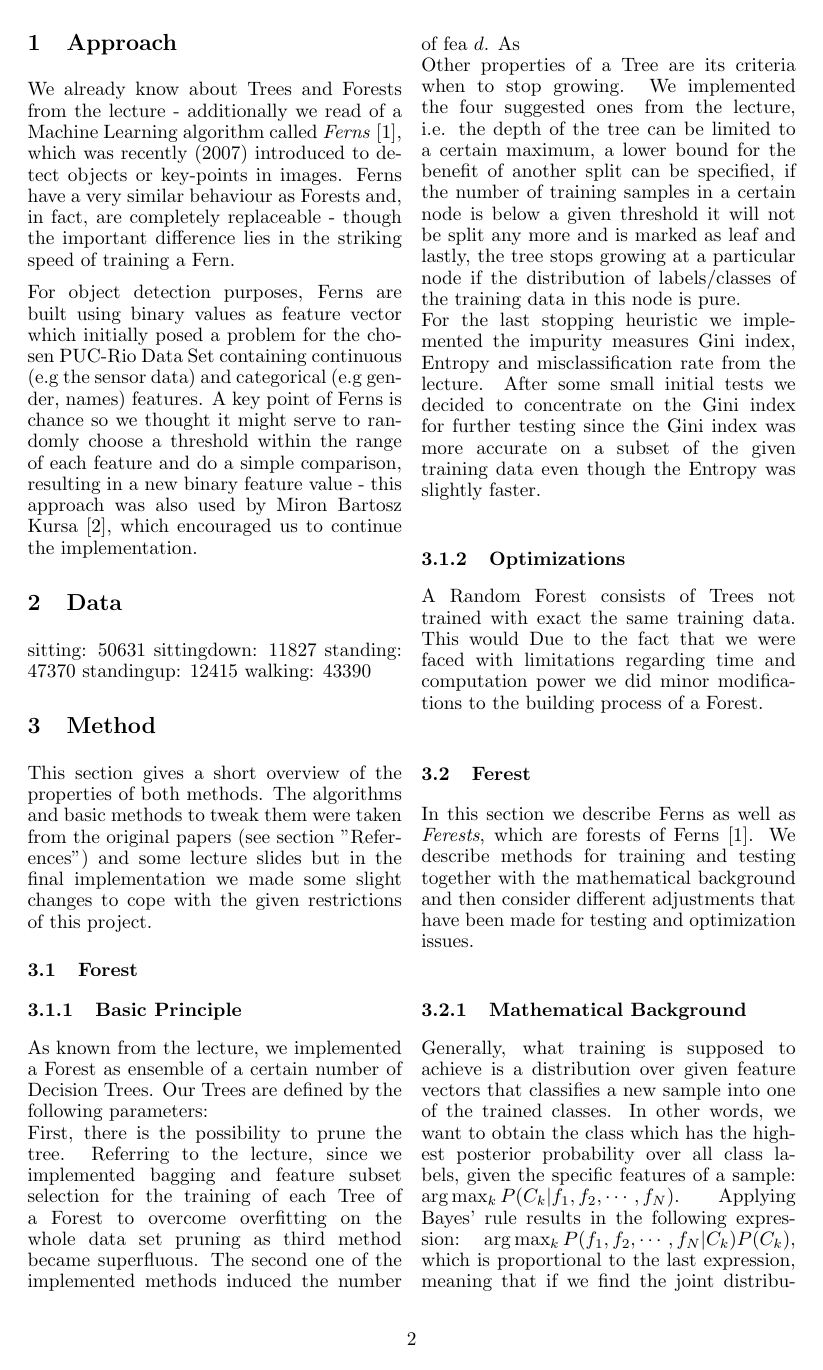
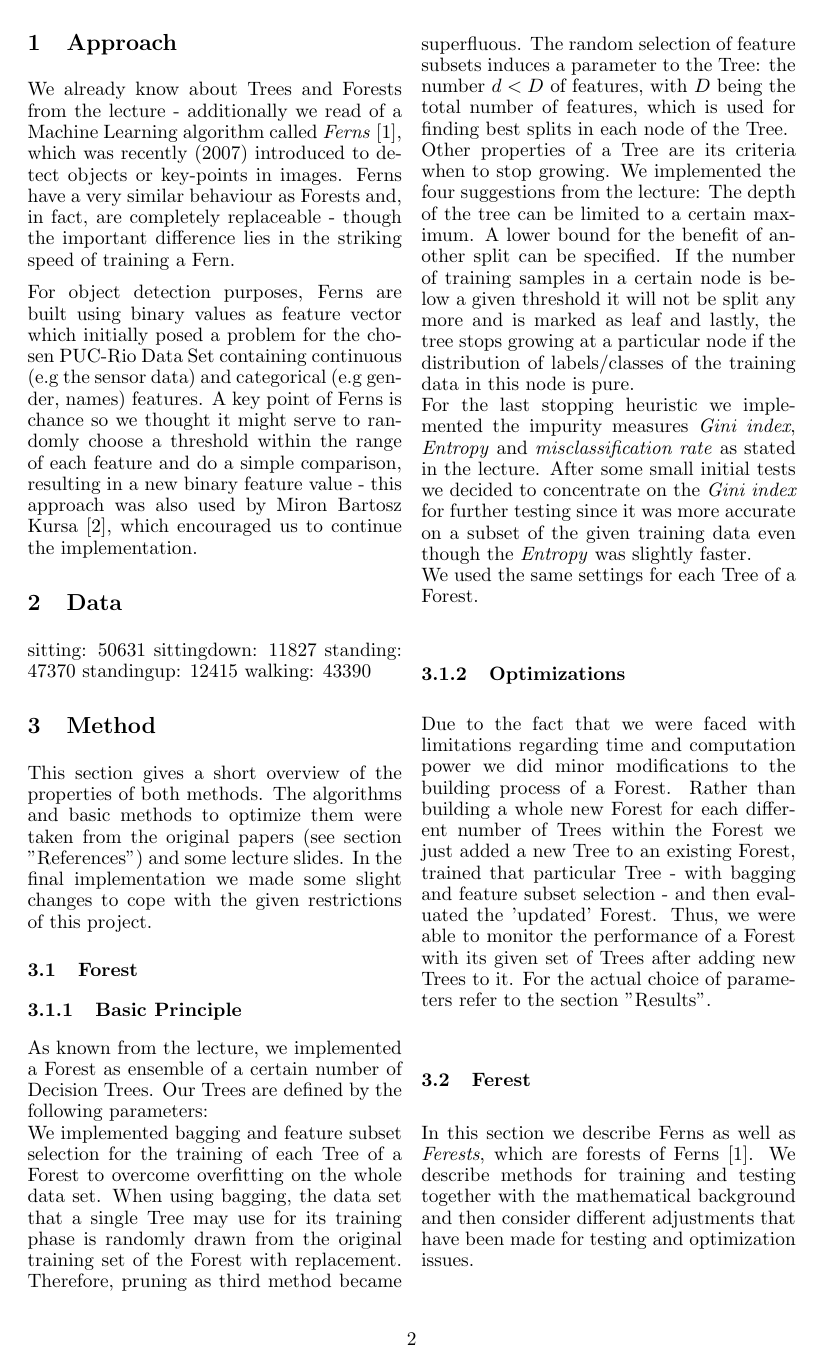
Before and after one commit to michaelwolfram/ml_project, a LaTeX document (Paper/ml_final_project.tex): page 2 of 5. Compiled offline with pdfLaTeX.

Commit message:
Finished 3.1 Some new data.

```diff
--- a/Paper/ml_final_project.tex
+++ b/Paper/ml_final_project.tex
@@ -56,20 +56,19 @@ walking: 43390
 
 
 \section{Method}
-This section gives a short overview of the properties of both methods. The algorithms and basic methods to tweak them were taken from the original papers (see section ''References'') and some lecture slides but in the final implementation we made some slight changes to cope with the given restrictions of this project.
+This section gives a short overview of the properties of both methods. The algorithms and basic methods to optimize them were taken from the original papers (see section ''References'') and some lecture slides. In the final implementation we made some slight changes to cope with the given restrictions of this project.
 
 \subsection{Forest}
 
 \subsubsection{Basic Principle}
 As known from the lecture, we implemented a Forest as ensemble of a certain number of Decision Trees. Our Trees are defined by the following parameters:\\
-First, there is the possibility to prune the tree. Referring to the lecture, since we implemented bagging and feature subset selection for the training of each Tree of a Forest to overcome overfitting on the whole data set pruning as third method became superfluous. The second one of the implemented methods induced the number of fea $d$. As\\
-Other properties of a Tree are its criteria when to stop growing. We implemented the four suggested ones from the lecture, i.e. the depth of the tree can be limited to a certain maximum, a lower bound for the benefit of another split can be specified, if the number of training samples in a certain node is below a given threshold it will not be split any more and is marked as leaf and lastly, the tree stops growing at a particular node if the distribution of labels/classes of the training data in this node is pure.\\
-For the last stopping heuristic we implemented the impurity measures Gini index, Entropy and misclassification rate from the lecture. After some small initial tests we decided to concentrate on the Gini index for further testing since the Gini index was more accurate on a subset of the given training data even though the Entropy was slightly faster.\\
-
+We implemented bagging and feature subset selection for the training of each Tree of a Forest to overcome overfitting on the whole data set. When using bagging, the data set that a single Tree may use for its training phase is randomly drawn from the original training set of the Forest with replacement. Therefore, pruning as third method became superfluous. The random selection of feature subsets induces a parameter to the Tree: the number $d<D$ of features, with $D$ being the total number of features, which is used for finding best splits in each node of the Tree.\\
+Other properties of a Tree are its criteria when to stop growing. We implemented the four suggestions from the lecture: The depth of the tree can be limited to a certain maximum. A lower bound for the benefit of another split can be specified. If the number of training samples in a certain node is below a given threshold it will not be split any more and is marked as leaf and lastly, the tree stops growing at a particular node if the distribution of labels/classes of the training data in this node is pure.\\
+For the last stopping heuristic we implemented the impurity measures \textit{Gini index}, \textit{Entropy} and \textit{misclassification rate} as stated in the lecture. After some small initial tests we decided to concentrate on the \textit{Gini index} for further testing since it was more accurate on a subset of the given training data even though the \textit{Entropy} was slightly faster.\\
+We used the same settings for each Tree of a Forest.
 
 \subsubsection{Optimizations}
-A Random Forest consists of Trees not trained with exact the same training data. This would
-Due to the fact that we were faced with limitations regarding time and computation power we did minor modifications to the building process of a Forest.\\
+Due to the fact that we were faced with limitations regarding time and computation power we did minor modifications to the building process of a Forest. Rather than building a whole new Forest for each different number of Trees within the Forest we just added a new Tree to an existing Forest, trained that particular Tree - with bagging and feature subset selection - and then evaluated the 'updated' Forest. Thus, we were able to monitor the performance of a Forest with its given set of Trees after adding new Trees to it. For the actual choice of parameters refer to the section "Results".
 
 
 \subsection{Ferest}
```
Also changed, not shown: Code/Random Forrest/processEvaluationData.m (+5 -5 lines), Paper/ml_final_project.tex (2 more changed lines), 5 other files.
